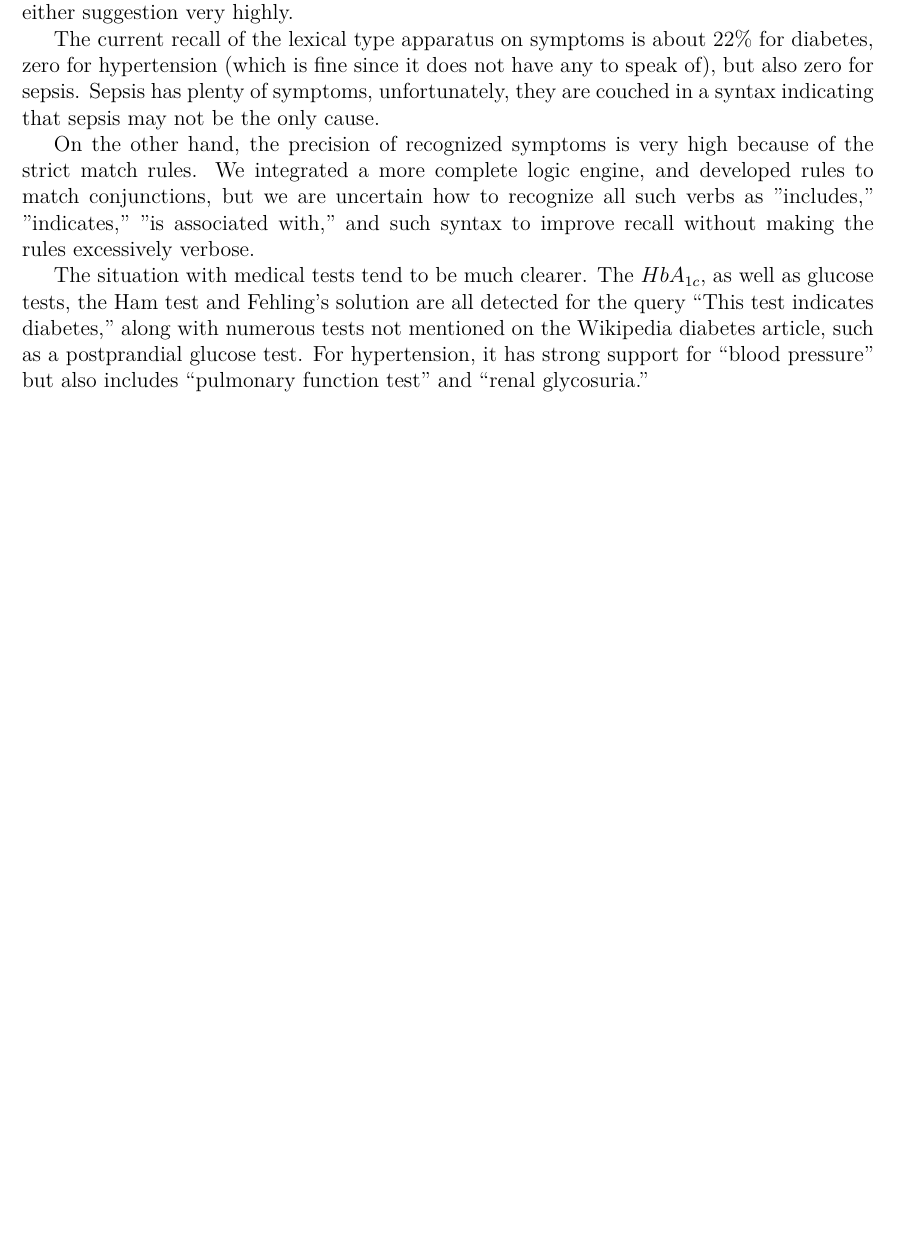
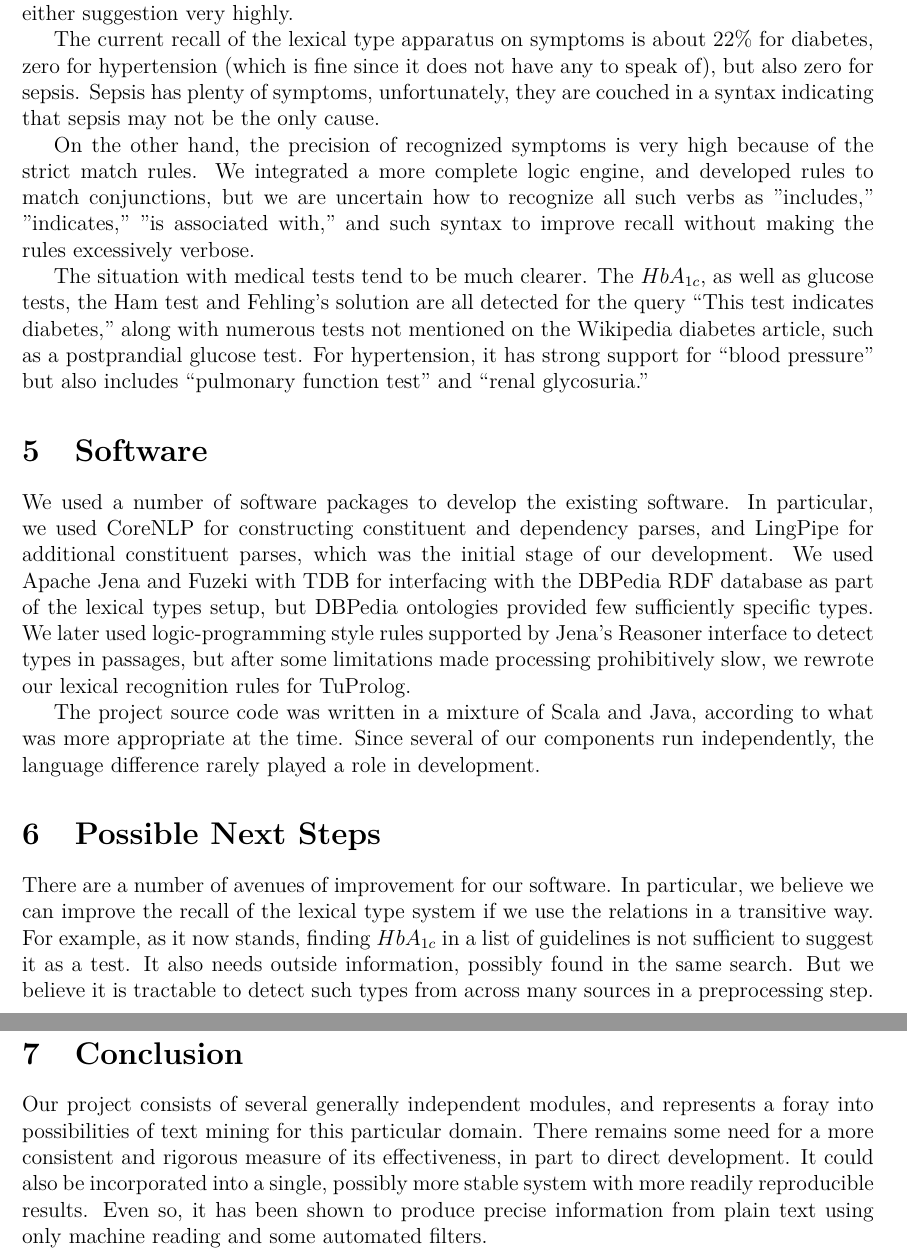
Before and after one commit to hematialam/Guidelines, a LaTeX paper (report/guidelines.tex): part of page 6 of 6 before the commit and two parts of pages 6 and 7 of 7 after it, the two joined at a grey line, cut so that both start at the same text, the shorter picture padded with empty space. Compiled offline with pdfLaTeX.

Commit message:
Added a conclusion, some minimal next steps, and software

```diff
--- a/report/guidelines.tex
+++ b/report/guidelines.tex
@@ -138,4 +136,19 @@ On the other hand, the precision of recognized symptoms is very high because of
 
 The situation with medical tests tend to be much clearer. The $HbA_{1c}$, as well as glucose tests, the Ham test and Fehling's solution are all detected for the query ``This test indicates diabetes," along with numerous tests not mentioned on the Wikipedia diabetes article, such as a postprandial glucose test. For hypertension, it has strong support for ``blood pressure" but also includes ``pulmonary function test" and ``renal glycosuria."
 
+\section{Software}
+
+We used a number of software packages to develop the existing software. In particular, we used CoreNLP for constructing constituent and dependency parses, and LingPipe for additional constituent parses, which was the initial stage of our development.
+We used Apache Jena and Fuzeki with TDB for interfacing with the DBPedia RDF database as part of the lexical types setup, but DBPedia ontologies provided few sufficiently specific types. We later used logic-programming style rules supported by Jena's Reasoner interface to detect types in passages, but after some limitations made processing prohibitively slow, we rewrote our lexical recognition rules for TuProlog.
+
+The project source code was written in a mixture of Scala and Java, according to what was more appropriate at the time. Since several of our components run independently, the language difference rarely played a role in development.
+
+\section{Possible Next Steps}
+
+There are a number of avenues of improvement for our software. In particular, we believe we can improve the recall of the lexical type system if we use the relations in a transitive way. For example, as it now stands, finding $HbA_{1c}$ in a list of guidelines is not sufficient to suggest it as a test. It also needs outside information, possibly found in the same search. But we believe it is tractable to detect such types from across many sources in a preprocessing step.
+
+\section{Conclusion}
+
+Our project consists of several generally independent modules, and represents a foray into possibilities of text mining for this particular domain. There remains some need for a more consistent and rigorous measure of its effectiveness, in part to direct development. It could also be incorporated into a single, possibly more stable system with more readily reproducible results. Even so, it has been shown to produce precise information from plain text using only machine reading and some automated filters.
+
 \end{document}
```
Also changed, not shown: report/guidelines.pdf, report/guidelines.tex (6 more changed lines), 3 other files.
